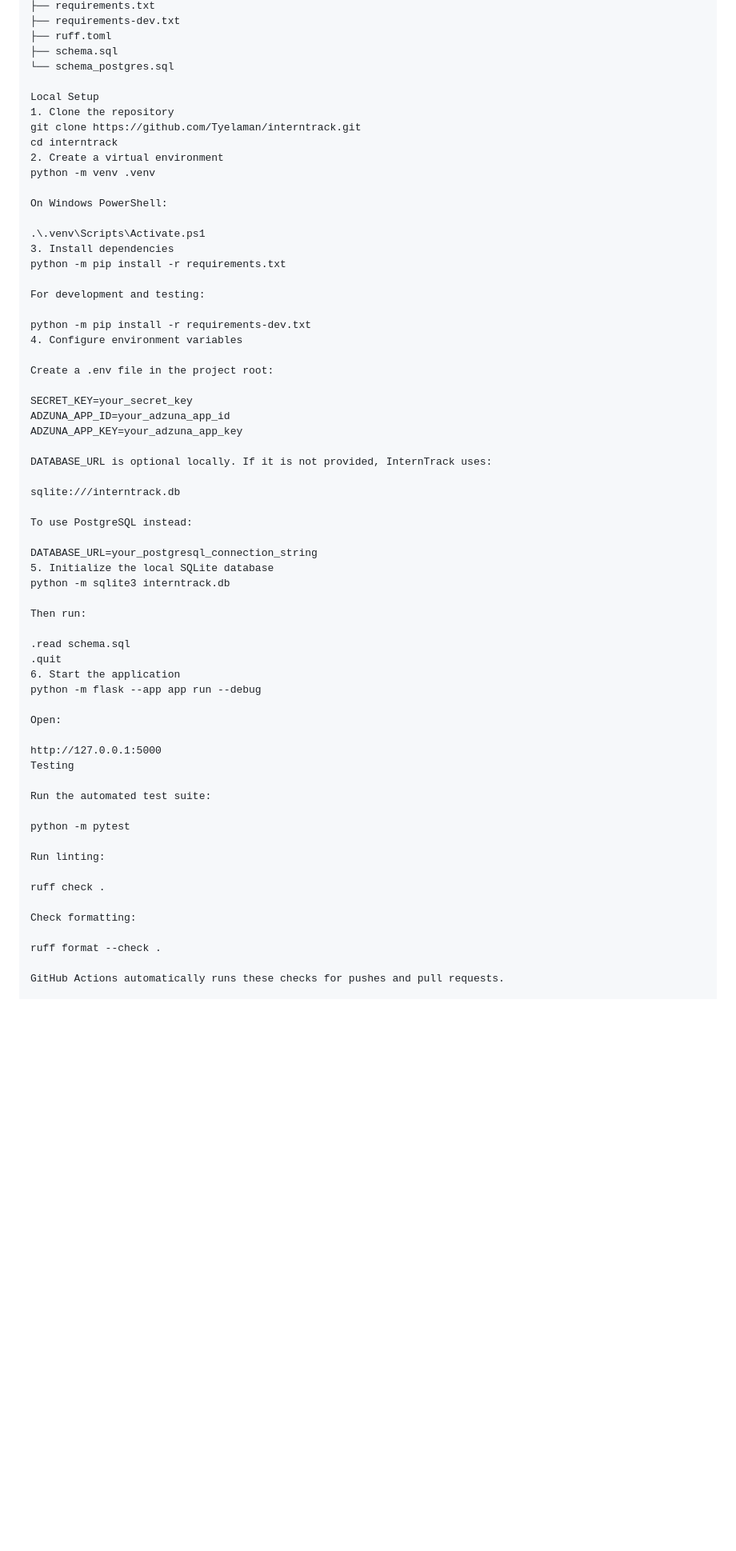
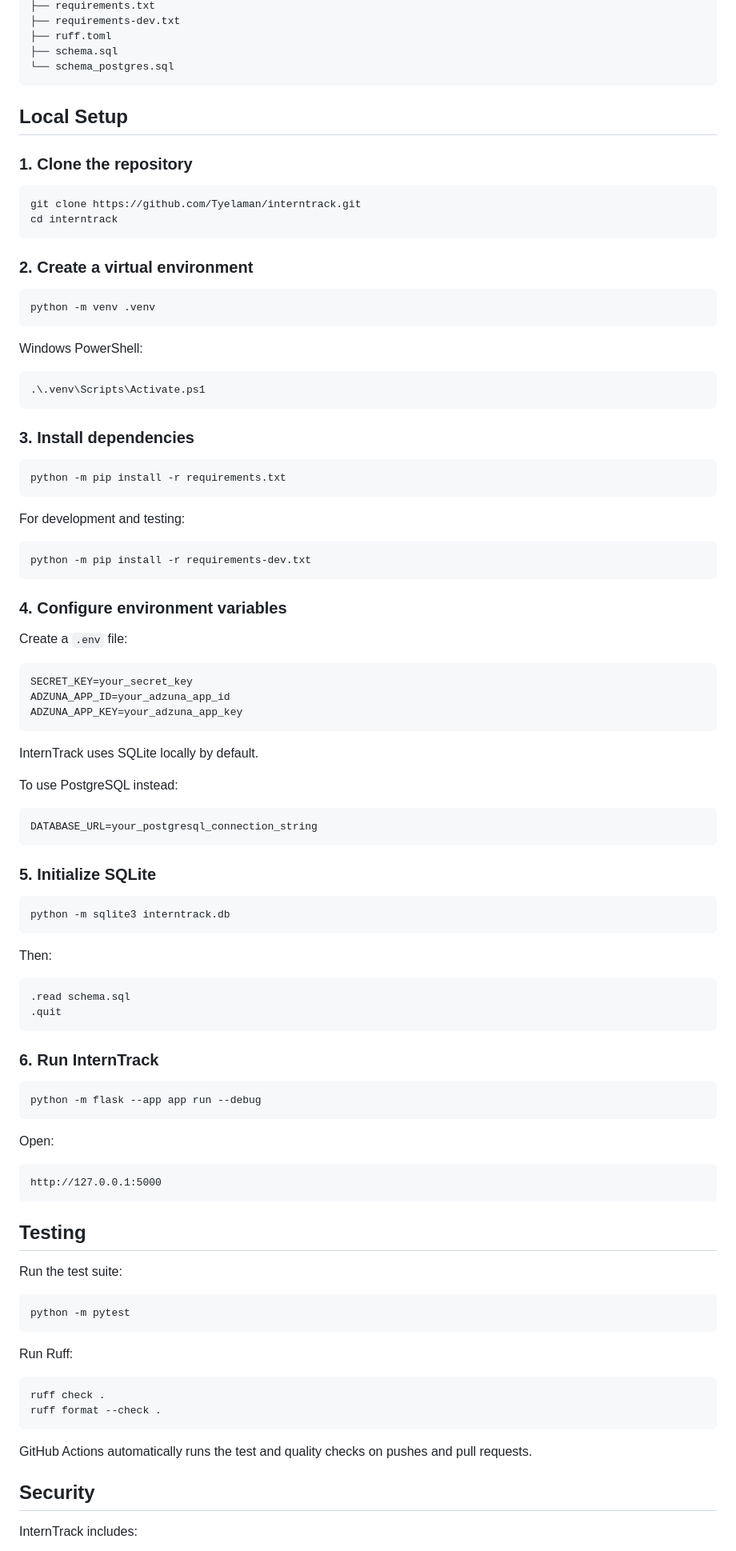
Before and after one commit to Tyelaman/interntrack, a Markdown page: README.md, the part around one of its changes. Shown at 80% size. GitHub-like rendering; blank space fills up the shorter version.

````diff
--- a/README.md
+++ b/README.md
@@ -102,64 +70,102 @@ interntrack/
 ├── ruff.toml
 ├── schema.sql
 └── schema_postgres.sql
+```
 
-Local Setup
-1. Clone the repository
+## Local Setup
+
+### 1. Clone the repository
+
+```bash
 git clone https://github.com/Tyelaman/interntrack.git
 cd interntrack
-2. Create a virtual environment
+```
+
+### 2. Create a virtual environment
+
+```bash
 python -m venv .venv
+```
 
-On Windows PowerShell:
+Windows PowerShell:
 
+```powershell
 .\.venv\Scripts\Activate.ps1
-3. Install dependencies
+```
+
+### 3. Install dependencies
+
+```bash
 python -m pip install -r requirements.txt
+```
 
 For development and testing:
 
+```bash
 python -m pip install -r requirements-dev.txt
-4. Configure environment variables
+```
 
-Create a .env file in the project root:
+### 4. Configure environment variables
 
+Create a `.env` file:
+
+```env
 SECRET_KEY=your_secret_key
 ADZUNA_APP_ID=your_adzuna_app_id
 ADZUNA_APP_KEY=your_adzuna_app_key
+```
 
-DATABASE_URL is optional locally. If it is not provided, InternTrack uses:
-
-sqlite:///interntrack.db
+InternTrack uses SQLite locally by default.
 
 To use PostgreSQL instead:
 
+```env
 DATABASE_URL=your_postgresql_connection_string
-5. Initialize the local SQLite database
+```
+
+### 5. Initialize SQLite
+
+```bash
 python -m sqlite3 interntrack.db
+```
 
-Then run:
+Then:
 
+```sql
 .read schema.sql
 .quit
-6. Start the application
+```
+
+### 6. Run InternTrack
+
+```bash
 python -m flask --app app run --debug
+```
 
 Open:
 
+```text
 http://127.0.0.1:5000
-Testing
+```
 
-Run the automated test suite:
+## Testing
 
+Run the test suite:
+
+```bash
 python -m pytest
+```
 
-Run linting:
+Run Ruff:
 
+```bash
 ruff check .
+ruff format --check .
+```
 
-Check formatting:
+GitHub Actions automatically runs the test and quality checks on pushes and pull requests.
 
-ruff format --check .
+## Security
 
-GitHub Actions automatically runs these checks for pushes and pull requests.
+InternTrack includes:
 
````
Also changed, not shown: other parts of README.md (+52 -92 lines).
